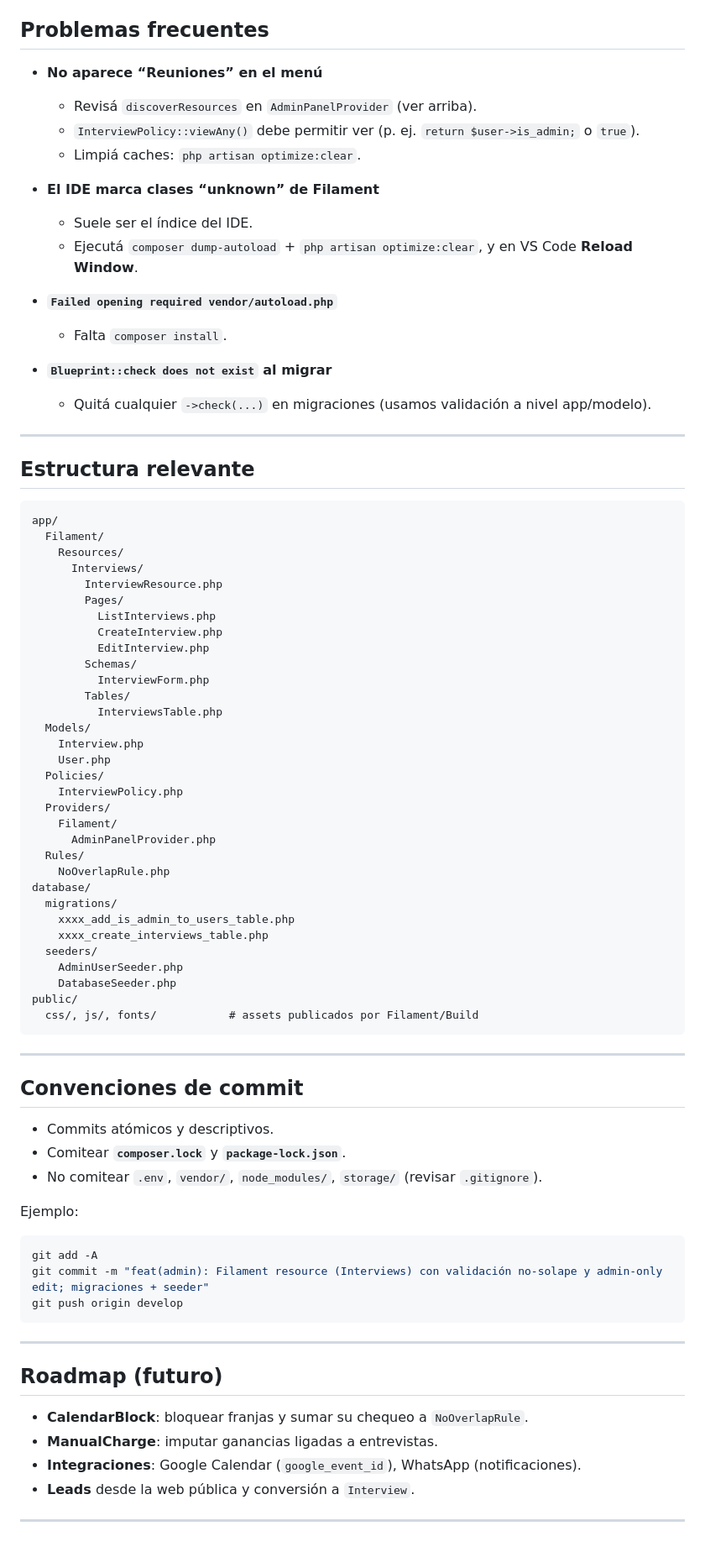
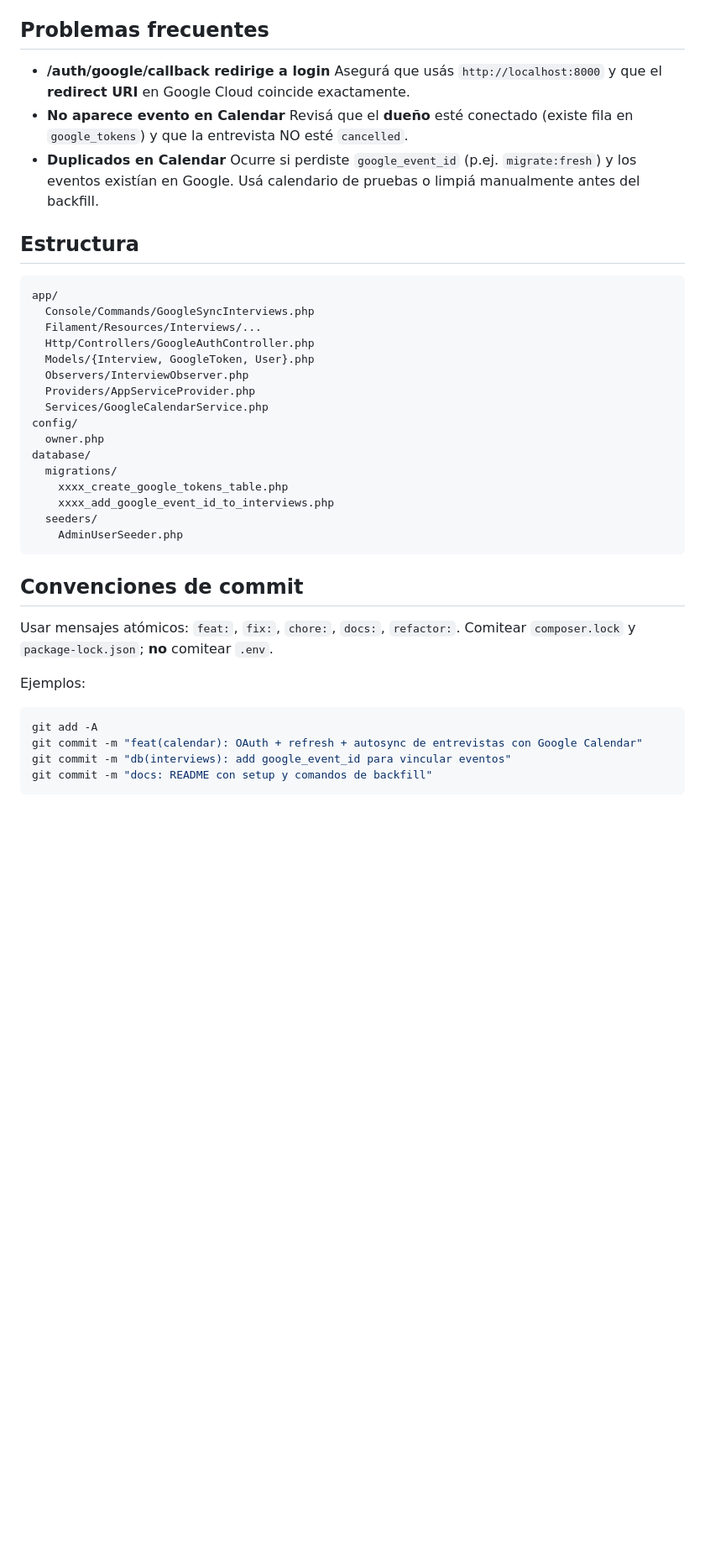
Before and after one commit to HackeandoBits/recova-rentals-admin, a Markdown page: README.md, the part around the change printed below. Shown: that part at 84% size. Rendered like a GitHub page; blank space fills up the shorter version.

Commit message:
docs: README completo (OAuth, autosync, backfill) — pass del dueño actualizada a recova123

````diff
--- a/README.md
+++ b/README.md
@@ -137,87 +155,44 @@ php artisan serve
 
 ## Problemas frecuentes
 
-* **No aparece “Reuniones” en el menú**
+* **/auth/google/callback redirige a login**
+  Asegurá que usás `http://localhost:8000` y que el **redirect URI** en Google Cloud coincide exactamente.
+* **No aparece evento en Calendar**
+  Revisá que el **dueño** esté conectado (existe fila en `google_tokens`) y que la entrevista NO esté `cancelled`.
+* **Duplicados en Calendar**
+  Ocurre si perdiste `google_event_id` (p.ej. `migrate:fresh`) y los eventos existían en Google. Usá calendario de pruebas o limpiá manualmente antes del backfill.
 
-  * Revisá `discoverResources` en `AdminPanelProvider` (ver arriba).
-  * `InterviewPolicy::viewAny()` debe permitir ver (p. ej. `return $user->is_admin;` o `true`).
-  * Limpiá caches: `php artisan optimize:clear`.
-
-* **El IDE marca clases “unknown” de Filament**
-
-  * Suele ser el índice del IDE.
-  * Ejecutá `composer dump-autoload` + `php artisan optimize:clear`, y en VS Code **Reload Window**.
-
-* **`Failed opening required vendor/autoload.php`**
-
-  * Falta `composer install`.
-
-* **`Blueprint::check does not exist` al migrar**
-
-  * Quitá cualquier `->check(...)` en migraciones (usamos validación a nivel app/modelo).
-
----
-
-## Estructura relevante
+## Estructura
 
 ```
 app/
-  Filament/
-    Resources/
-      Interviews/
-        InterviewResource.php
-        Pages/
-          ListInterviews.php
-          CreateInterview.php
-          EditInterview.php
-        Schemas/
-          InterviewForm.php
-        Tables/
-          InterviewsTable.php
-  Models/
-    Interview.php
-    User.php
-  Policies/
-    InterviewPolicy.php
-  Providers/
-    Filament/
-      AdminPanelProvider.php
-  Rules/
-    NoOverlapRule.php
+  Console/Commands/GoogleSyncInterviews.php
+  Filament/Resources/Interviews/...
+  Http/Controllers/GoogleAuthController.php
+  Models/{Interview, GoogleToken, User}.php
+  Observers/InterviewObserver.php
+  Providers/AppServiceProvider.php
+  Services/GoogleCalendarService.php
+config/
+  owner.php
 database/
   migrations/
-    xxxx_add_is_admin_to_users_table.php
-    xxxx_create_interviews_table.php
+    xxxx_create_google_tokens_table.php
+    xxxx_add_google_event_id_to_interviews.php
   seeders/
     AdminUserSeeder.php
-    DatabaseSeeder.php
-public/
-  css/, js/, fonts/           # assets publicados por Filament/Build
 ```
-
----
 
 ## Convenciones de commit
 
-* Commits atómicos y descriptivos.
-* Comitear **`composer.lock`** y **`package-lock.json`**.
-* No comitear `.env`, `vendor/`, `node_modules/`, `storage/` (revisar `.gitignore`).
+Usar mensajes atómicos: `feat:`, `fix:`, `chore:`, `docs:`, `refactor:`.
+Comitear `composer.lock` y `package-lock.json`; **no** comitear `.env`.
 
-Ejemplo:
+Ejemplos:
 
 ```bash
 git add -A
-git commit -m "feat(admin): Filament resource (Interviews) con validación no-solape y admin-only edit; migraciones + seeder"
-git push origin develop
+git commit -m "feat(calendar): OAuth + refresh + autosync de entrevistas con Google Calendar"
+git commit -m "db(interviews): add google_event_id para vincular eventos"
+git commit -m "docs: README con setup y comandos de backfill"
 ```
-
----
-
-## Roadmap (futuro)
-
-* **CalendarBlock**: bloquear franjas y sumar su chequeo a `NoOverlapRule`.
-* **ManualCharge**: imputar ganancias ligadas a entrevistas.
-* **Integraciones**: Google Calendar (`google_event_id`), WhatsApp (notificaciones).
-* **Leads** desde la web pública y conversión a `Interview`.
-
----
````
Also changed, not shown: other parts of README.md (+100 -82 lines).
